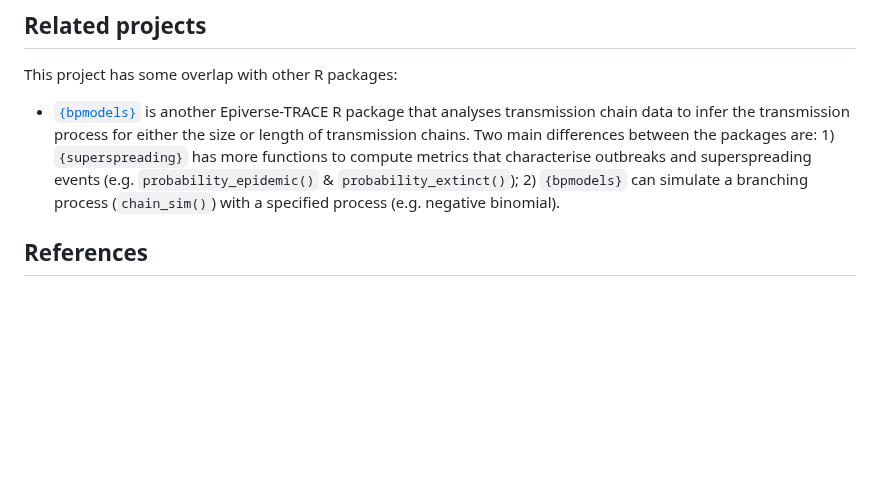
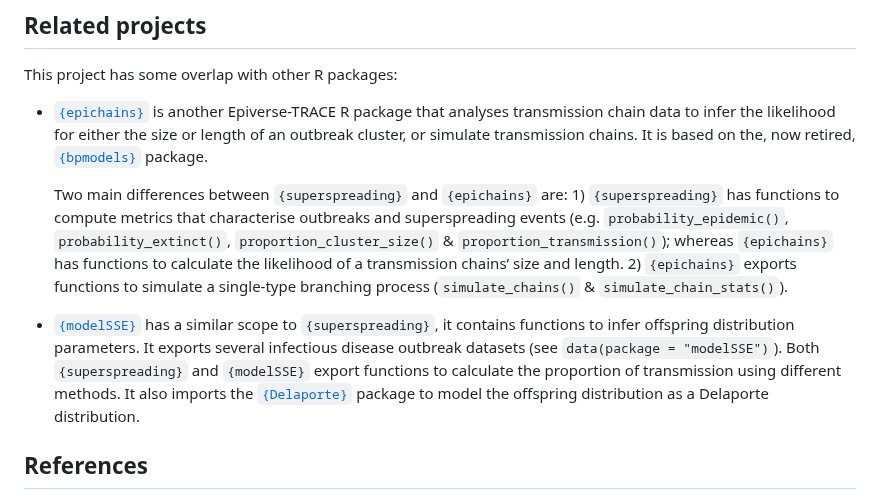
Before and after one commit to epiverse-trace/superspreading, a Markdown page: README.md, the part around the change. Rendered like a GitHub page; blank space fills up the shorter version.

Commit message:
Automatic readme update

```diff
--- a/README.md
+++ b/README.md
@@ -218,15 +218,32 @@ citation("superspreading")
 
 This project has some overlap with other R packages:
 
-- [`{bpmodels}`](https://github.com/epiverse-trace/bpmodels) is another
-  Epiverse-TRACE R package that analyses transmission chain data to
-  infer the transmission process for either the size or length of
-  transmission chains. Two main differences between the packages are: 1)
-  `{superspreading}` has more functions to compute metrics that
+- [`{epichains}`](https://github.com/epiverse-trace/epichains) is
+  another Epiverse-TRACE R package that analyses transmission chain data
+  to infer the likelihood for either the size or length of an outbreak
+  cluster, or simulate transmission chains. It is based on the, now
+  retired, [`{bpmodels}`](https://github.com/epiforecasts/bpmodels)
+  package.
+
+  Two main differences between `{superspreading}` and `{epichains}`
+  are: 1) `{superspreading}` has functions to compute metrics that
   characterise outbreaks and superspreading events
-  (e.g. `probability_epidemic()` & `probability_extinct()`); 2)
-  `{bpmodels}` can simulate a branching process (`chain_sim()`) with a
-  specified process (e.g. negative binomial).
+  (e.g. `probability_epidemic()`, `probability_extinct()`,
+  `proportion_cluster_size()` & `proportion_transmission()`); whereas
+  `{epichains}` has functions to calculate the likelihood of a
+  transmission chains’ size and length. 2) `{epichains}` exports
+  functions to simulate a single-type branching process
+  (`simulate_chains()` & `simulate_chain_stats()`).
+
+- [`{modelSSE}`](https://CRAN.R-project.org/package=modelSSE) has a
+  similar scope to `{superspreading}`, it contains functions to infer
+  offspring distribution parameters. It exports several infectious
+  disease outbreak datasets (see `data(package = "modelSSE")`). Both
+  `{superspreading}` and `{modelSSE}` export functions to calculate the
+  proportion of transmission using different methods. It also imports
+  the [`{Delaporte}`](https://CRAN.R-project.org/package=Delaporte)
+  package to model the offspring distribution as a Delaporte
+  distribution.
 
 ## References
 
```
